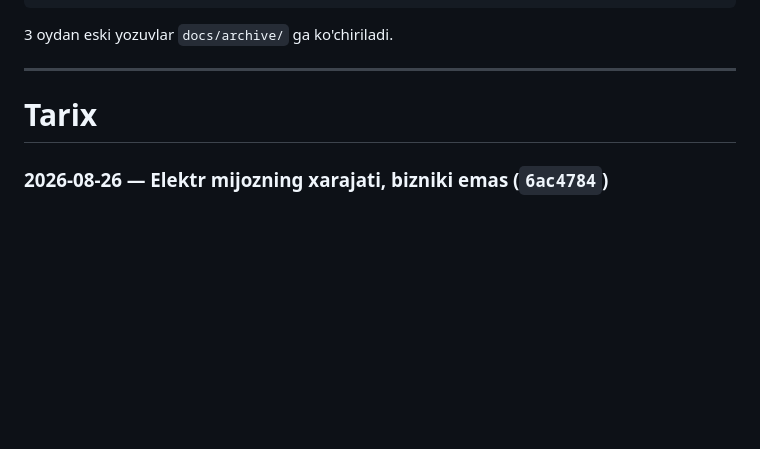
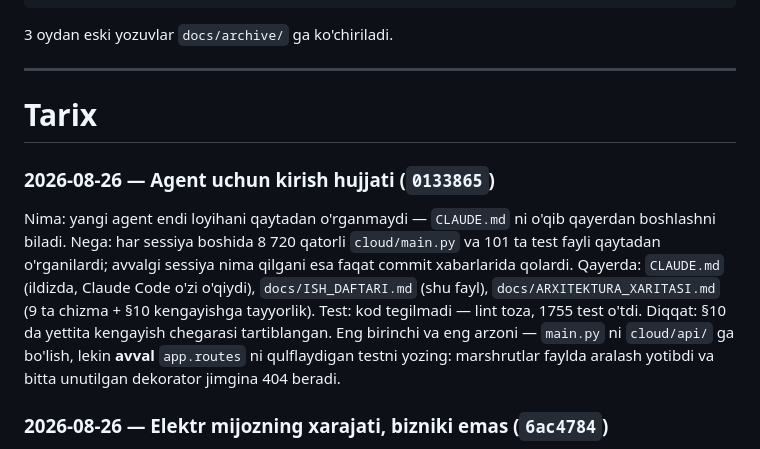
Before and after one commit to techjadid2-debug/chaqimchi-ai, a Markdown page: docs/ISH_DAFTARI.md, the part around the change. Rendered like a GitHub page; blank space fills up the shorter version.

Commit message:
docs: ish daftariga o'z yozuvi — qoidani muallifi ham bajarsin
`CLAUDE.md` har agentdan ish tugagach daftarga yozuv qo'shishni talab
qiladi.  Hujjatlarni yozgan sessiya ham istisno emas — aks holda birinchi
yozuv bo'sh qolib, qoida "bizga tegishli emas" degan misol bo'lardi.

Co-Authored-By: Claude Opus 5 <noreply@anthropic.com>

```diff
--- a/docs/ISH_DAFTARI.md
+++ b/docs/ISH_DAFTARI.md
@@ -113,6 +113,21 @@ Diqqat: keyingi agent bilishi kerak bo'lgan narsa (bo'lsa)
 
 # Tarix
 
+### 2026-08-26 — Agent uchun kirish hujjati (`0133865`)
+Nima: yangi agent endi loyihani qaytadan o'rganmaydi — `CLAUDE.md` ni
+o'qib qayerdan boshlashni biladi.
+Nega: har sessiya boshida 8 720 qatorli `cloud/main.py` va 101 ta test
+fayli qaytadan o'rganilardi; avvalgi sessiya nima qilgani esa faqat
+commit xabarlarida qolardi.
+Qayerda: `CLAUDE.md` (ildizda, Claude Code o'zi o'qiydi),
+`docs/ISH_DAFTARI.md` (shu fayl), `docs/ARXITEKTURA_XARITASI.md`
+(9 ta chizma + §10 kengayishga tayyorlik).
+Test: kod tegilmadi — lint toza, 1755 test o'tdi.
+Diqqat: §10 da yettita kengayish chegarasi tartiblangan. Eng birinchi
+va eng arzoni — `main.py` ni `cloud/api/` ga bo'lish, lekin **avval**
+`app.routes` ni qulflaydigan testni yozing: marshrutlar faylda aralash
+yotibdi va bitta unutilgan dekorator jimgina 404 beradi.
+
 ### 2026-08-26 — Elektr mijozning xarajati, bizniki emas (`6ac4784`)
 Nima: foyda hisobida elektr endi bizning tannarxdan chiqarildi.
 Nega: Windows yo'lida dastur **mijozning o'z kompyuterida** ishlaydi —
```
